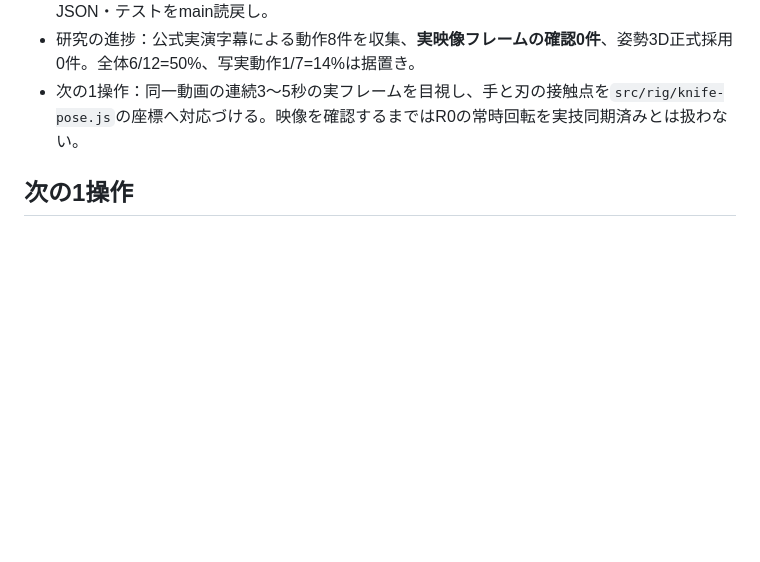
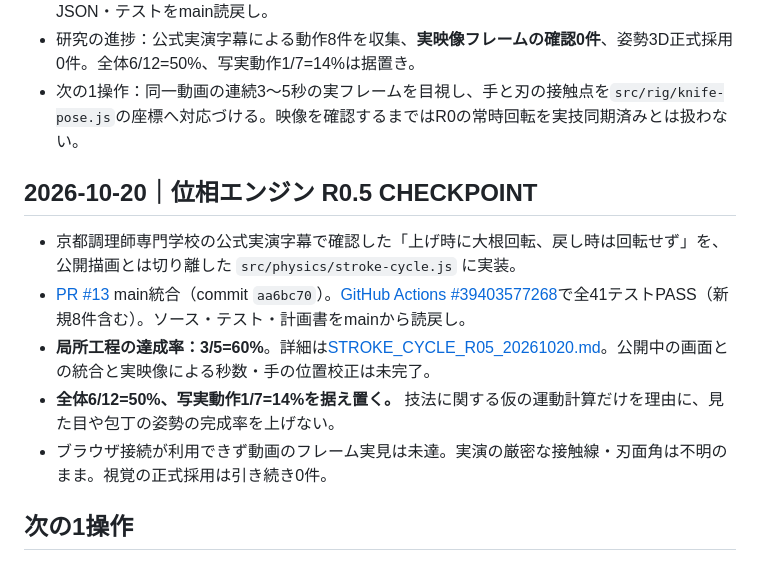
Before and after one commit to moyashimisosoup/katsuramuki-dojo, a Markdown page: docs/3D_PROGRESS_CHECKPOINT_20261019.md, the part around the change. GitHub-like rendering; blank space fills up the shorter version.

Commit message:
docs: APP-022 R0.5 stroke cycle checkpoint and measured progress

```diff
--- a/docs/3D_PROGRESS_CHECKPOINT_20261019.md
+++ b/docs/3D_PROGRESS_CHECKPOINT_20261019.md
@@ -80,5 +80,13 @@
 - 研究の進捗：公式実演字幕による動作8件を収集、**実映像フレームの確認0件**、姿勢3D正式採用0件。全体6/12=50%、写実動作1/7=14%は据置き。
 - 次の1操作：同一動画の連続3〜5秒の実フレームを目視し、手と刃の接触点を`src/rig/knife-pose.js`の座標へ対応づける。映像を確認するまではR0の常時回転を実技同期済みとは扱わない。
 
+## 2026-10-20｜位相エンジン R0.5 CHECKPOINT
+
+- 京都調理師専門学校の公式実演字幕で確認した「上げ時に大根回転、戻し時は回転せず」を、公開描画とは切り離した `src/physics/stroke-cycle.js` に実装。
+- [PR #13](https://github.com/moyashimisosoup/katsuramuki-dojo/pull/13) main統合（commit `aa6bc70`）。[GitHub Actions #39403577268](https://github.com/moyashimisosoup/katsuramuki-dojo/actions/runs/39403577268)で全41テストPASS（新規8件含む）。ソース・テスト・計画書をmainから読戻し。
+- **局所工程の達成率：3/5=60%**。詳細は[STROKE_CYCLE_R05_20261020.md](STROKE_CYCLE_R05_20261020.md)。公開中の画面との統合と実映像による秒数・手の位置校正は未完了。
+- **全体6/12=50%、写実動作1/7=14%を据え置く。** 技法に関する仮の運動計算だけを理由に、見た目や包丁の姿勢の完成率を上げない。
+- ブラウザ接続が利用できず動画のフレーム実見は未達。実演の厳密な接触線・刃面角は不明のまま。視覚の正式採用は引き続き0件。
+
 ## 次の1操作
 WebGLブラウザで、カメラA/B、切削前後、傾き最大、幅390px相当の描画と入力を検査。構図の破綻があれば修正し、M06の3D-08を完了させる。その後にR1へ進む。
```
